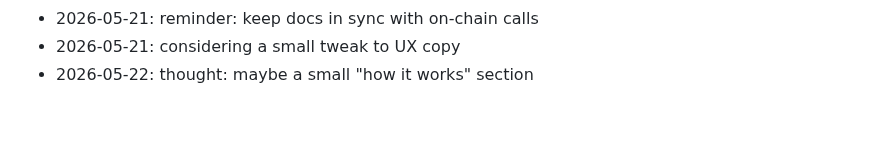
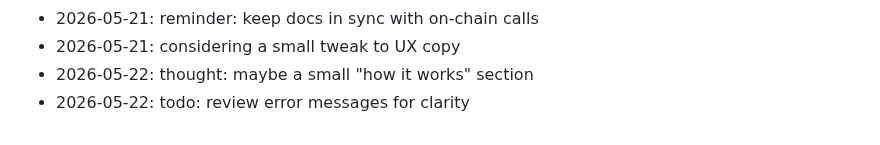
Before and after one commit to wurlelham531-svg/rune-stamp, a Markdown page: NOTES.md, the part around the change. GitHub-like rendering.

Commit message:
docs(notes): jot down a thought

```diff
--- a/NOTES.md
+++ b/NOTES.md
@@ -73,3 +73,4 @@ Dev journal — informal.
 - 2026-05-21: reminder: keep docs in sync with on-chain calls
 - 2026-05-21: considering a small tweak to UX copy
 - 2026-05-22: thought: maybe a small "how it works" section
+- 2026-05-22: todo: review error messages for clarity
```
